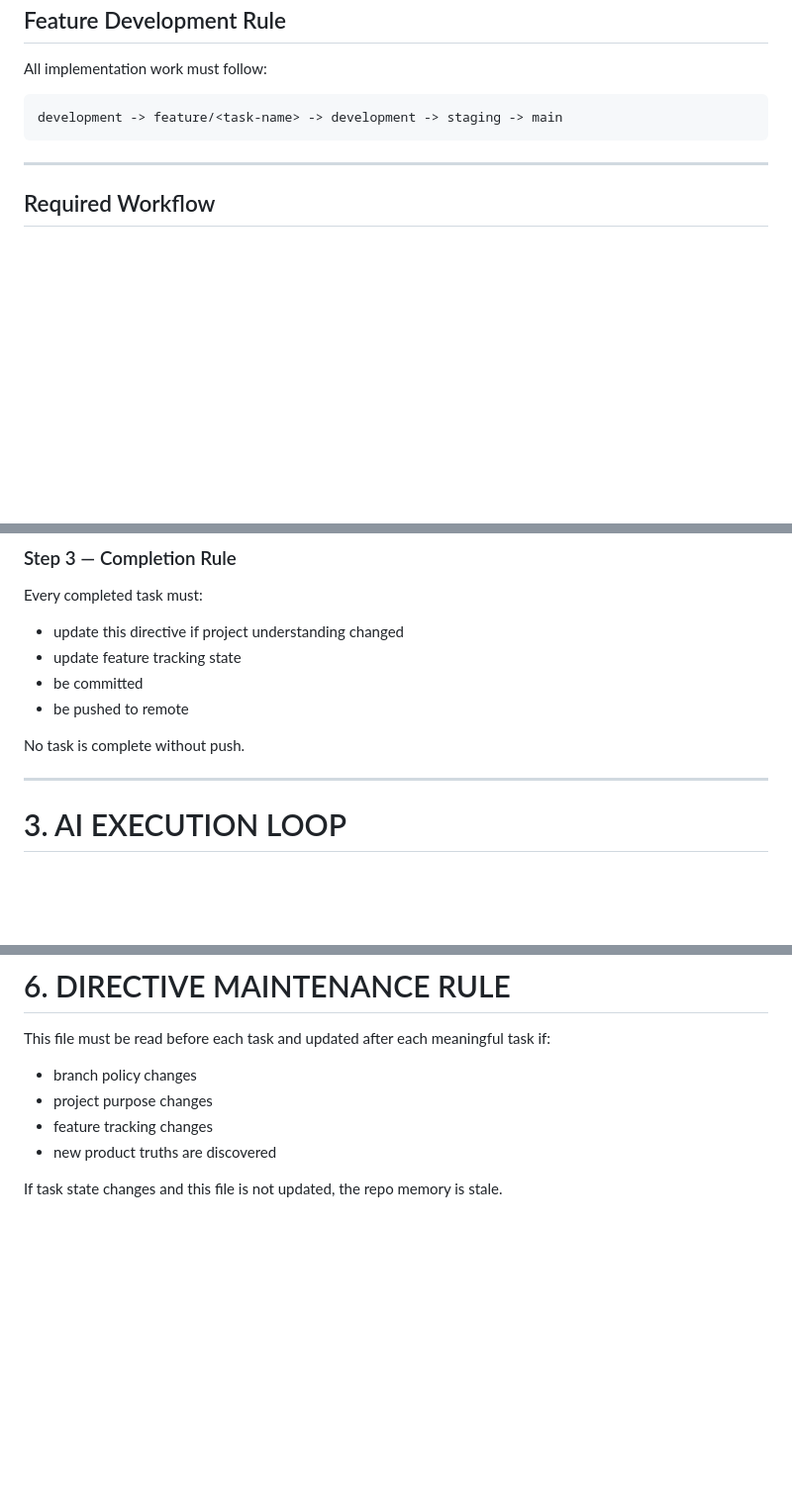
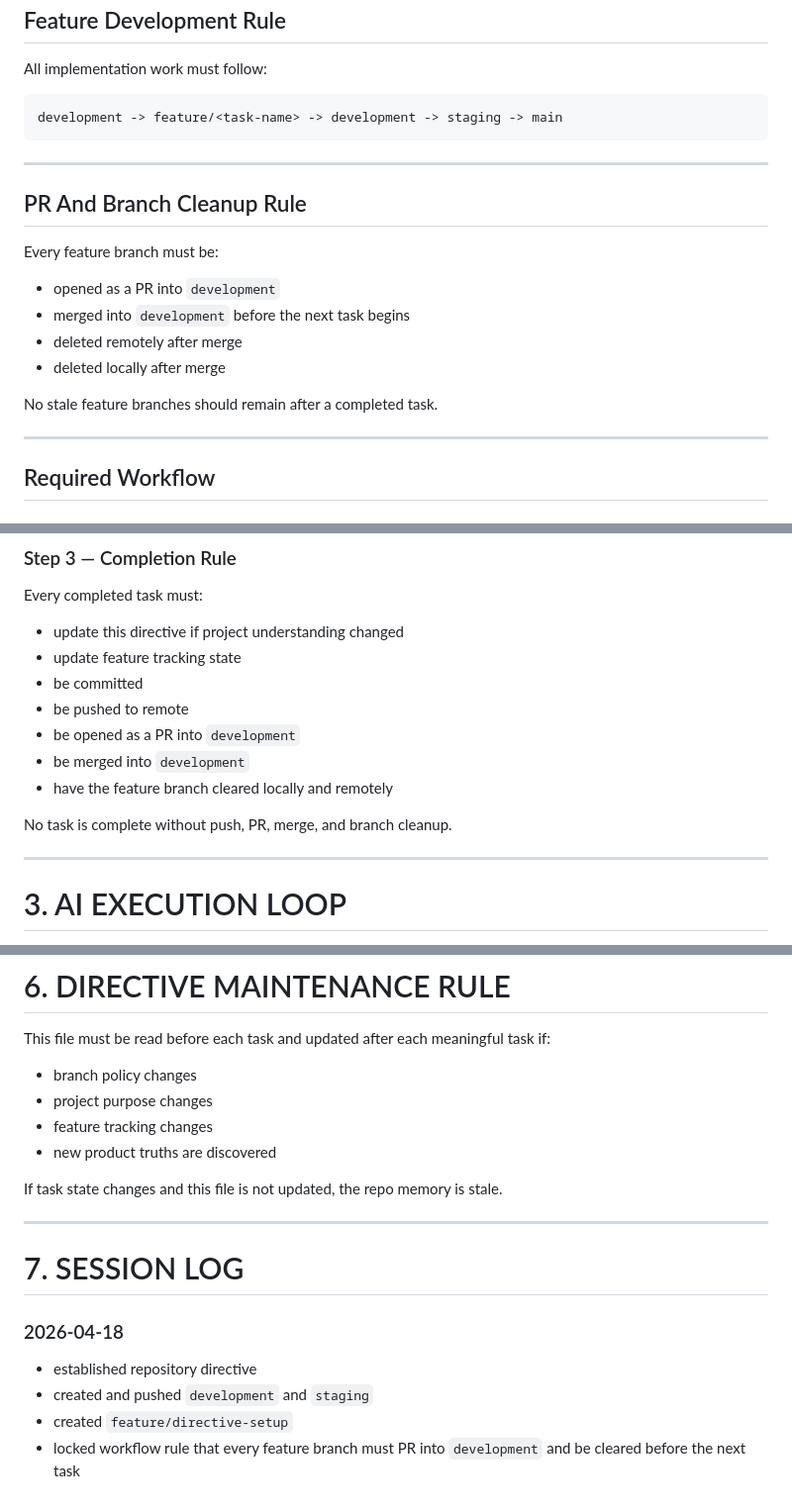
Before and after one commit to kibologic/swite-website, a Markdown page: DIRECTIVE.md, 3 parts joined by grey strips. Shown at 99% size. Rendered like a GitHub page; blank space fills up the shorter version.

Commit message:
chore: require PR merge workflow

```diff
--- a/DIRECTIVE.md
+++ b/DIRECTIVE.md
@@ -96,6 +96,19 @@ development -> feature/<task-name> -> development -> staging -> main
 
 ---
 
+## PR And Branch Cleanup Rule
+
+Every feature branch must be:
+
+* opened as a PR into `development`
+* merged into `development` before the next task begins
+* deleted remotely after merge
+* deleted locally after merge
+
+No stale feature branches should remain after a completed task.
+
+---
+
 ## Required Workflow
 
 ### Step 1 — Before Work
@@ -128,8 +141,11 @@ Every completed task must:
 * update feature tracking state
 * be committed
 * be pushed to remote
+* be opened as a PR into `development`
+* be merged into `development`
+* have the feature branch cleared locally and remotely
 
-No task is complete without push.
+No task is complete without push, PR, merge, and branch cleanup.
 
 ---
 
@@ -291,3 +309,14 @@ This file must be read before each task and updated after each meaningful task i
 * new product truths are discovered
 
 If task state changes and this file is not updated, the repo memory is stale.
+
+---
+
+# 7. SESSION LOG
+
+### 2026-04-18
+
+* established repository directive
+* created and pushed `development` and `staging`
+* created `feature/directive-setup`
+* locked workflow rule that every feature branch must PR into `development` and be cleared before the next task
```
Also changed, not shown: other parts of DIRECTIVE.md (+2 -0 lines).
